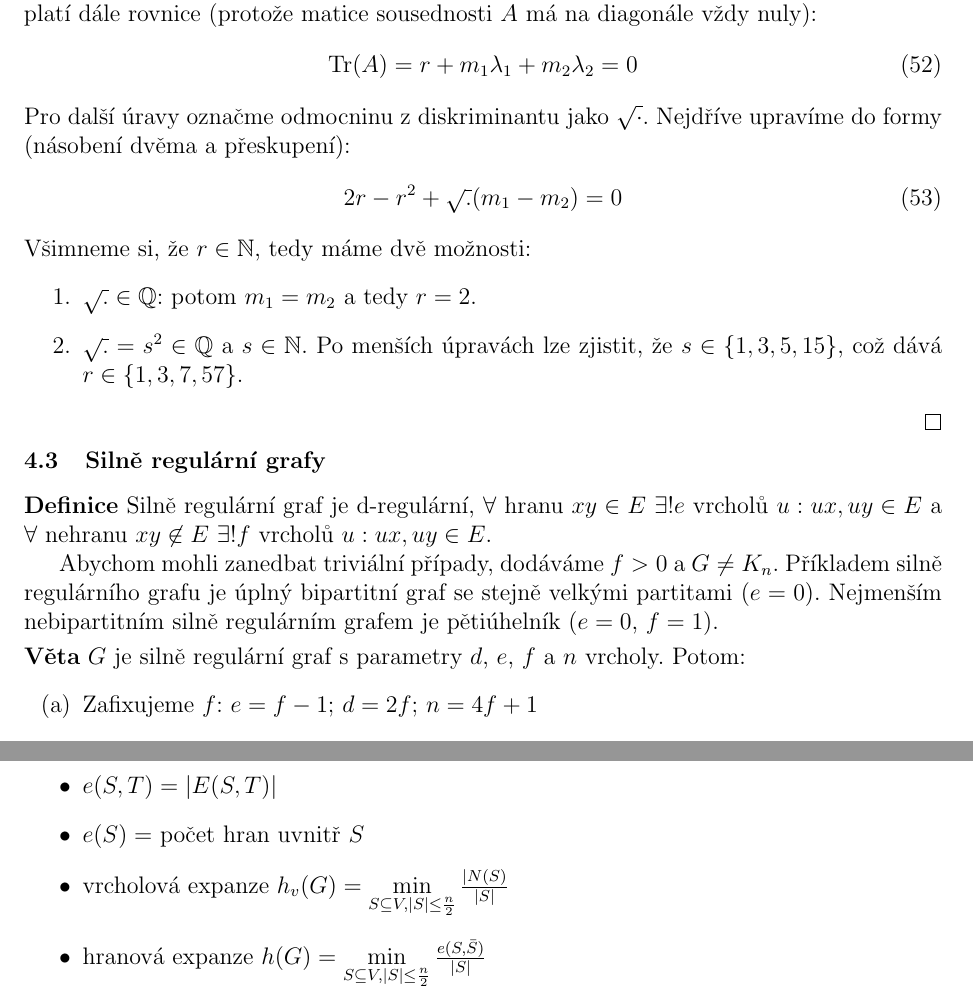
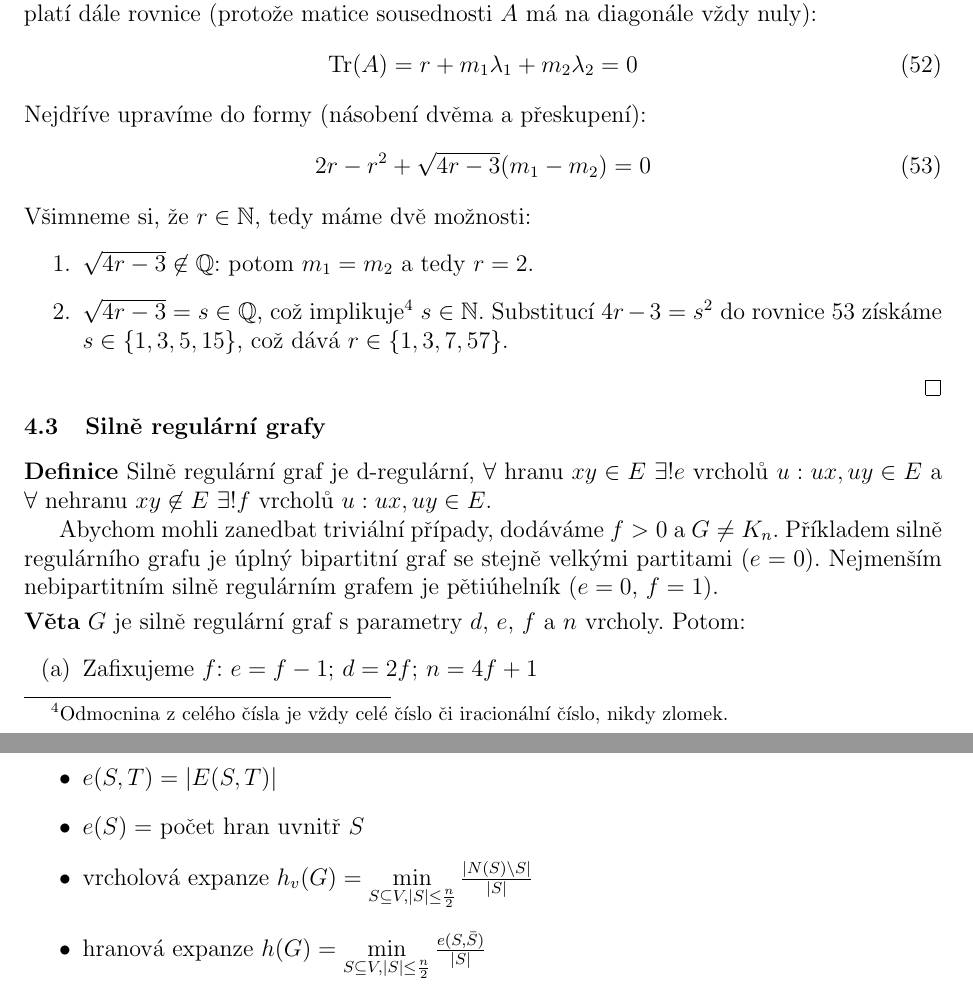
Before and after one commit to gavento/LAK, a LaTeX document (poznamky.tex, which reads 4-2-moorovy-grafy.tex, 6-1-expanze.tex): two parts of pages 16 and 23 of 37, joined at a grey line, cut so that both start at the same text. Compiled offline with pdfLaTeX.

Commit message:
Drobne opravy

```diff
--- a/4-2-moorovy-grafy.tex
+++ b/4-2-moorovy-grafy.tex
@@ -48,15 +48,17 @@ diagonále vždy nuly):
 \begin{align}
 	\Tr(A) = r+m_1\lambda_1 + m_2\lambda_2 = 0
 \end{align}
-Pro další úravy označme odmocninu z diskriminantu jako $\sqrt{\cdot}$. Nejdříve
+Nejdříve
 upravíme do formy (násobení dvěma a přeskupení):
 \begin{align}
-	2r - r^2 + \sqrt{.}(m_1 - m_2) = 0
+	2r - r^2 + \sqrt{4r-3}(m_1 - m_2) = 0 \label{4-2:rovnice}
 \end{align}
 Všimneme si, že $r\in\N$, tedy máme dvě možnosti:
 \begin{enumerate}
-	\item $\sqrt{.} \in \Q$: potom $m_1 = m_2$ a tedy $r = 2$.
-	\item $\sqrt{.} = s^2 \in \Q$ a $s \in \N$. Po menších úpravách lze zjistit,
-	že $s\in \{1, 3, 5, 15\}$, což dává $r\in\{1, 3,7,57\}$.
+	\item $\sqrt{4r-3} \not\in \Q$: potom $m_1 = m_2$ a tedy $r = 2$.
+	\item $\sqrt{4r-3} = s \in \Q$, což implikuje\footnote{Odmocnina z celého čísla je
+  vždy celé číslo či iracionální číslo, nikdy zlomek.} $s \in \N$.
+  Substitucí $4r - 3 = s^2$ do rovnice \ref{4-2:rovnice} získáme
+	$s \in \set{1, 3, 5, 15}$, což dává $r \in \set{1, 3, 7, 57}$.
 \end{enumerate}
 \qed
--- a/6-1-expanze.tex
+++ b/6-1-expanze.tex
@@ -6,7 +6,8 @@
 	\item $E(S,T) = \{$ hrany mezi $S$ a $T$ $\}$
 	\item $e(S,T) = |E(S,T)|$
 	\item $e(S) = $ počet hran uvnitř $S$
-	\item vrcholová expanze $h_v(G) = \min\limits_{S\subseteq V, |S|\le {n\over 2}} {|N(S) \over |S|}$
+	\item vrcholová expanze $h_v(G) = \min\limits_{S\subseteq V, |S|\le {n\over 2}}
+                                        {|N(S) \setminus S| \over |S|}$
 	\item hranová expanze $h(G) = \min\limits_{S\subseteq V, |S|\le {n\over 2}} {e(S,\bar S) \over |S|}$
 \end{itemize}
 
```
Also changed, not shown: 7-4-vzdal-reg-polynomy.tex (+5 -8 lines), 7-5-charakt-polynomy.tex (+5 -2 lines).
